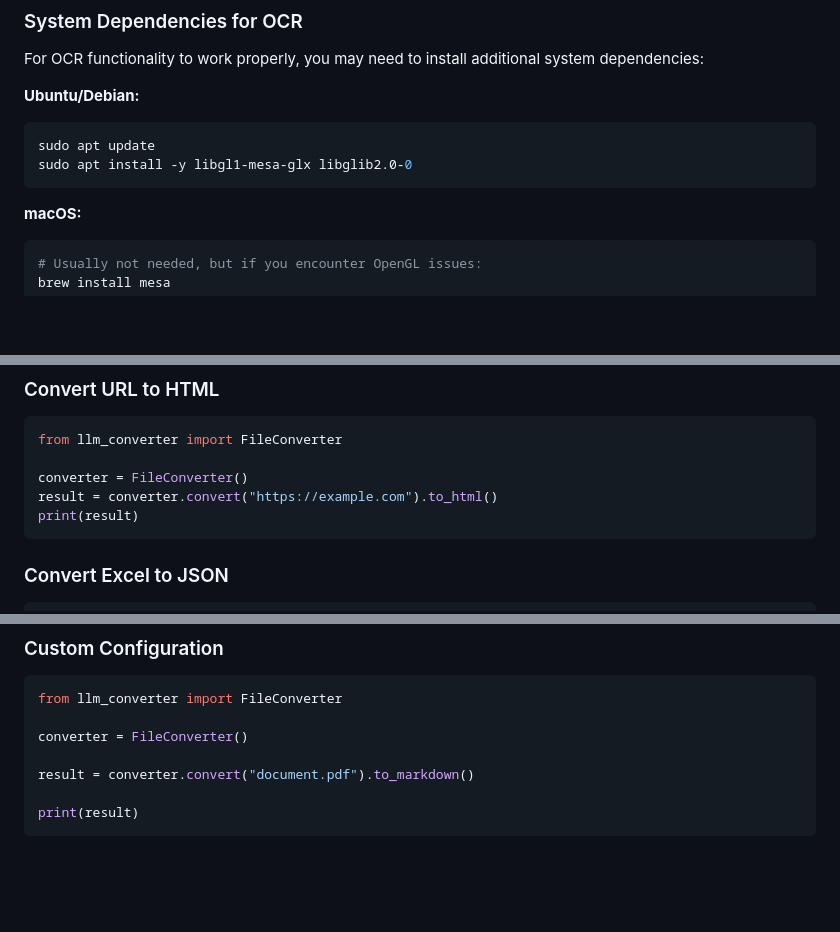
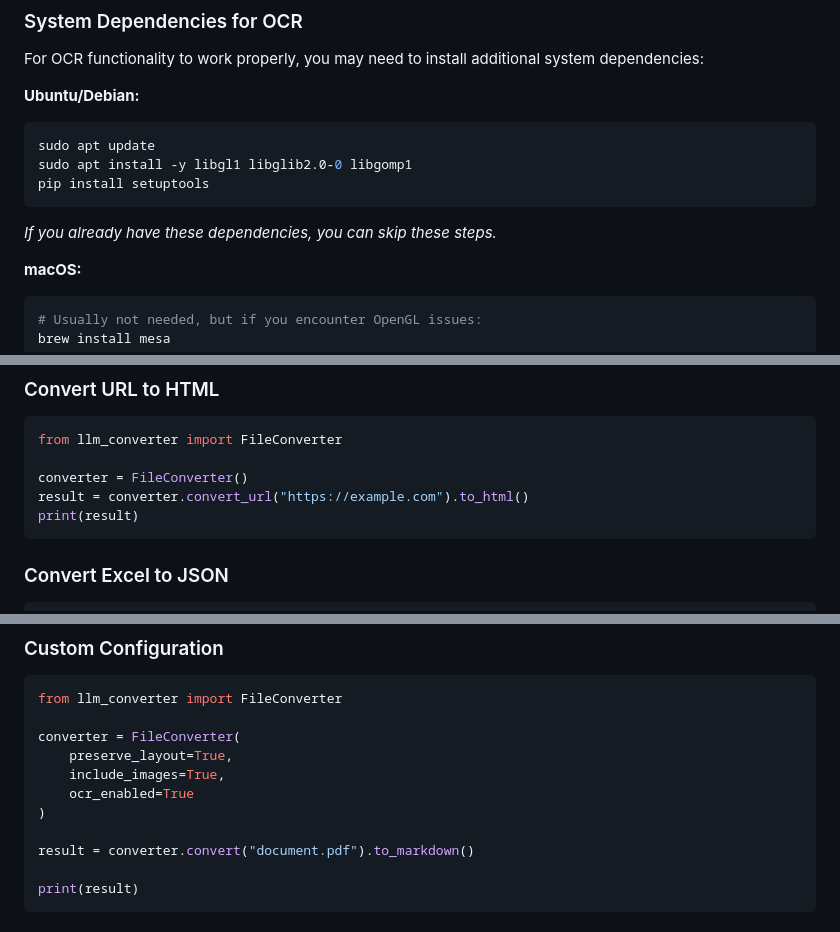
Before and after one commit to smoab/docstrange, a Markdown page: README.md, 3 parts joined by grey strips. Drawn GitHub-style; blank space fills up the shorter version.

Commit message:
Update Linux/Ubuntu dependencies in README: add libgl1, libgomp1, setuptools, and clarify instructions

````diff
--- a/README.md
+++ b/README.md
@@ -18,8 +18,10 @@ For OCR functionality to work properly, you may need to install additional syste
 **Ubuntu/Debian:**
 ```bash
 sudo apt update
-sudo apt install -y libgl1-mesa-glx libglib2.0-0
+sudo apt install -y libgl1 libglib2.0-0 libgomp1
+pip install setuptools
 ```
+*If you already have these dependencies, you can skip these steps.*
 
 **macOS:**
 ```bash
@@ -66,7 +68,7 @@ print(result)
 from llm_converter import FileConverter
 
 converter = FileConverter()
-result = converter.convert("https://example.com").to_html()
+result = converter.convert_url("https://example.com").to_html()
 print(result)
 ```
 
@@ -122,7 +124,11 @@ print(response.choices[0].message.content)
 ```python
 from llm_converter import FileConverter
 
-converter = FileConverter()
+converter = FileConverter(
+    preserve_layout=True,
+    include_images=True,
+    ocr_enabled=True
+)
 
 result = converter.convert("document.pdf").to_markdown()
 
````
Also changed, not shown: other parts of README.md (+2 -2 lines).
